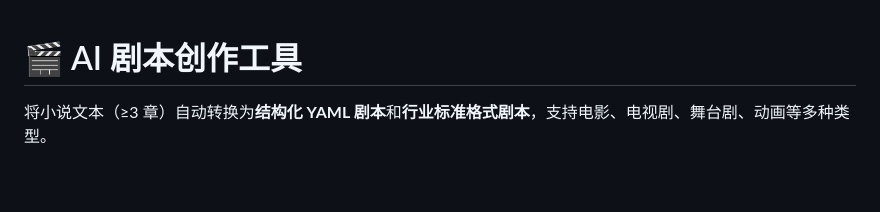
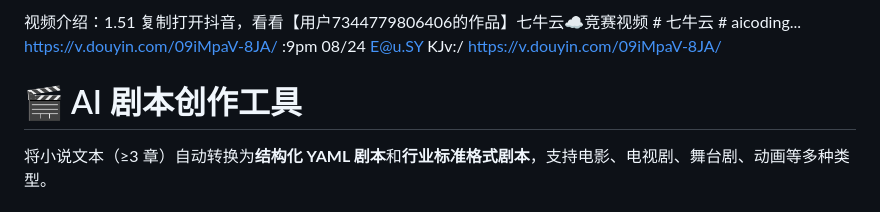
Before and after one commit to ailakala/script-tool, a Markdown page: README.md, the part around the change. Drawn GitHub-style; blank space fills up the shorter version.

```diff
--- a/README.md
+++ b/README.md
@@ -1,3 +1,6 @@
+视频介绍：1.51 复制打开抖音，看看【用户7344779806406的作品】七牛云☁竞赛视频 # 七牛云 # aicoding... https://v.douyin.com/09iMpaV-8JA/ :9pm 08/24 E@u.SY KJv:/
+https://v.douyin.com/09iMpaV-8JA/
+
 # 🎬 AI 剧本创作工具
 
 将小说文本（≥3 章）自动转换为**结构化 YAML 剧本**和**行业标准格式剧本**，支持电影、电视剧、舞台剧、动画等多种类型。
```
